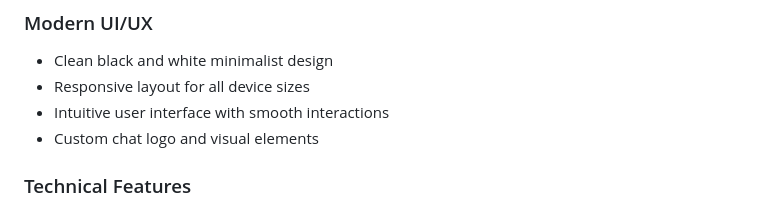
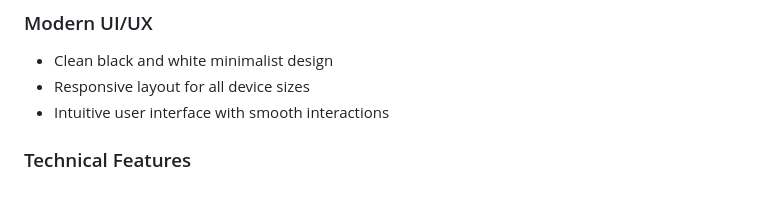
Before and after one commit to Callme-VR/Real-Time-Chat-App, a Markdown page: README.md, the part around one of its changes. GitHub-like rendering.

Commit message:
changes in the files and logo

```diff
--- a/README.md
+++ b/README.md
@@ -21,7 +19,6 @@ A modern, responsive chat application built with Node.js, Express, and Socket.IO
 - Clean black and white minimalist design
 - Responsive layout for all device sizes
 - Intuitive user interface with smooth interactions
-- Custom chat logo and visual elements
 
 ### Technical Features
 - Real-time message synchronization
```
Also changed, not shown: other parts of README.md (+0 -2 lines).
